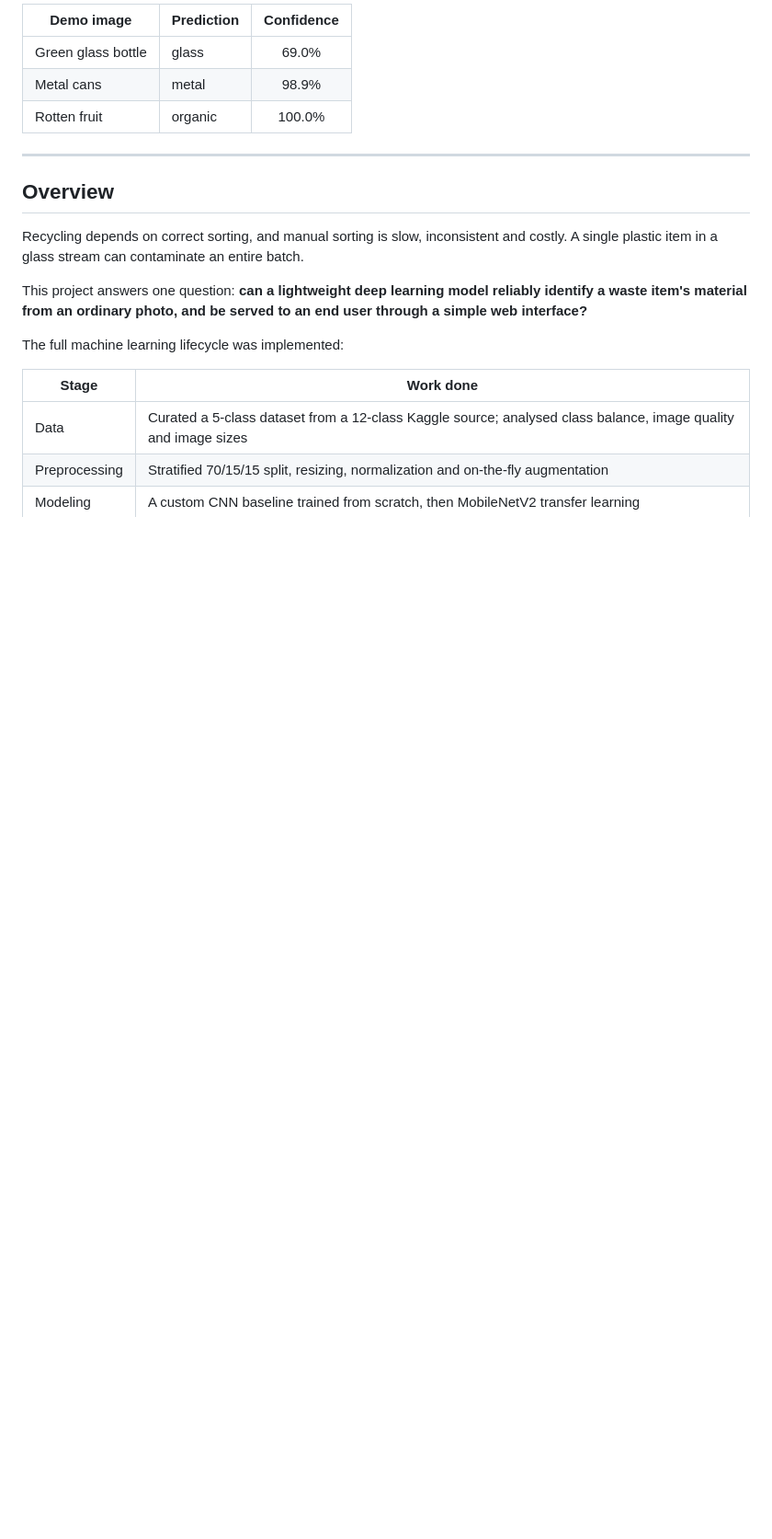
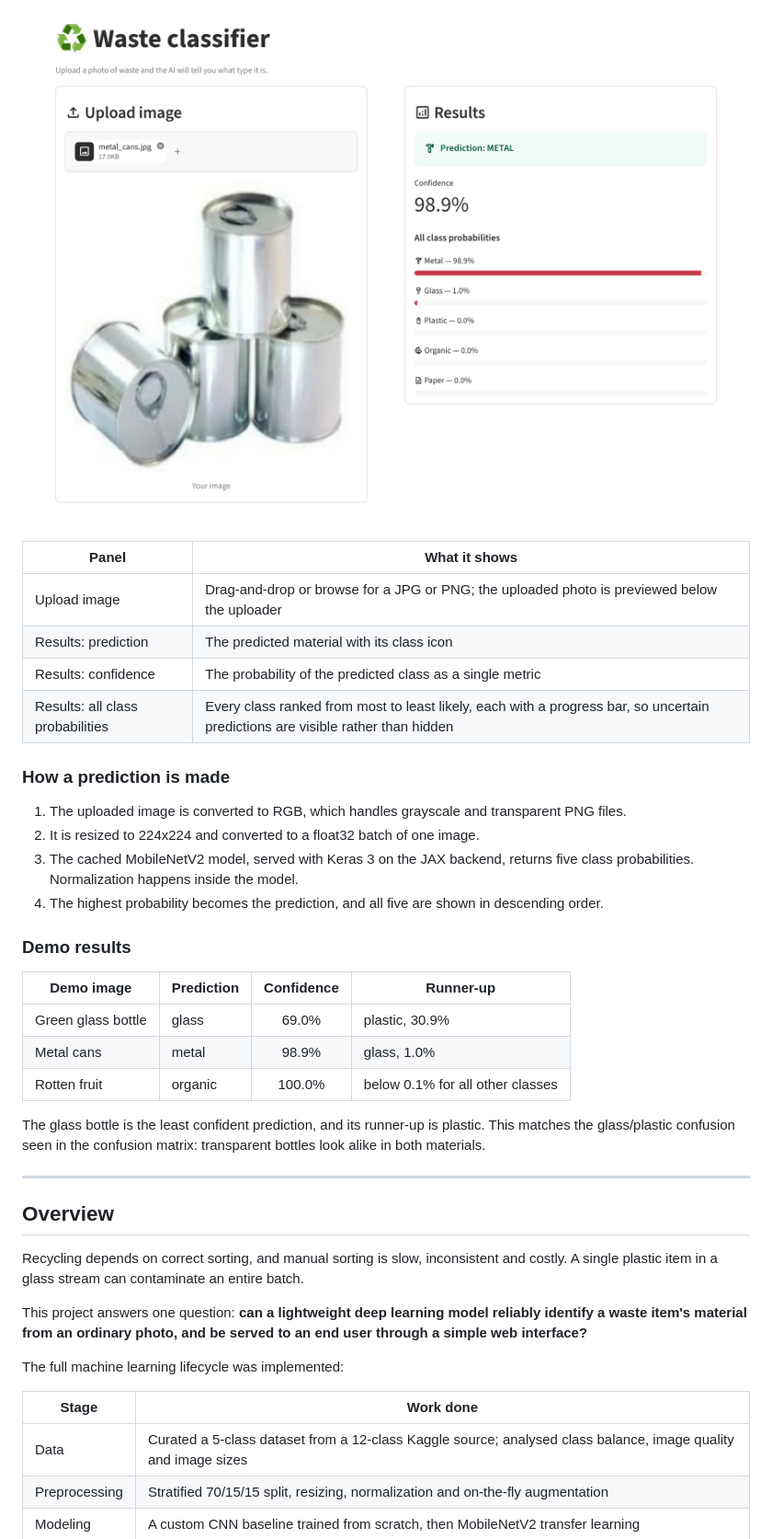
Before and after one commit to sidhantds/Waste-Classification, a Markdown page: README.md, the part around one of its changes. Shown at 92% size. Drawn GitHub-style; pictures changed too: assets/app_prediction.png; blank space fills up the shorter version.

Commit message:
Rebuild README demo for the redesigned two-column app
Re-record the demo GIF and screenshots on the live app's new layout and
rewrite the Demo section to describe the upload and results panels.

Co-Authored-By: Claude Opus 5.5 <noreply@anthropic.com>
Claude-Session: https://claude.ai/code/session_019tbw2fFGwybqiNBLFyqd5y

```diff
--- a/README.md
+++ b/README.md
@@ -78,9 +74,29 @@
 
-| Demo image | Prediction | Confidence |
-|---|---|:---:|
-| Green glass bottle | glass | 69.0% |
-| Metal cans | metal | 98.9% |
-| Rotten fruit | organic | 100.0% |
+<p align="center"><img src="assets/app_prediction.png" alt="Prediction result for metal cans: METAL, 98.9% confidence, with ranked class probabilities" width="800"/></p>
+
+| Panel | What it shows |
+|---|---|
+| Upload image | Drag-and-drop or browse for a JPG or PNG; the uploaded photo is previewed below the uploader |
+| Results: prediction | The predicted material with its class icon |
+| Results: confidence | The probability of the predicted class as a single metric |
+| Results: all class probabilities | Every class ranked from most to least likely, each with a progress bar, so uncertain predictions are visible rather than hidden |
+
+### How a prediction is made
+
+1. The uploaded image is converted to RGB, which handles grayscale and transparent PNG files.
+2. It is resized to 224x224 and converted to a float32 batch of one image.
+3. The cached MobileNetV2 model, served with Keras 3 on the JAX backend, returns five class probabilities. Normalization happens inside the model.
+4. The highest probability becomes the prediction, and all five are shown in descending order.
+
+### Demo results
+
+| Demo image | Prediction | Confidence | Runner-up |
+|---|---|:---:|---|
+| Green glass bottle | glass | 69.0% | plastic, 30.9% |
+| Metal cans | metal | 98.9% | glass, 1.0% |
+| Rotten fruit | organic | 100.0% | below 0.1% for all other classes |
+
+The glass bottle is the least confident prediction, and its runner-up is plastic. This matches the glass/plastic confusion seen in the confusion matrix: transparent bottles look alike in both materials.
 
 <!-- TODO: save the Cell 28 grid as assets/sample_predictions.png and uncomment
 **Model predictions on the held-out test set** (green = correct, red = incorrect)
```
Also changed, not shown: other parts of README.md (+5 -9 lines), assets/app_upload.png, assets/demo.gif.
